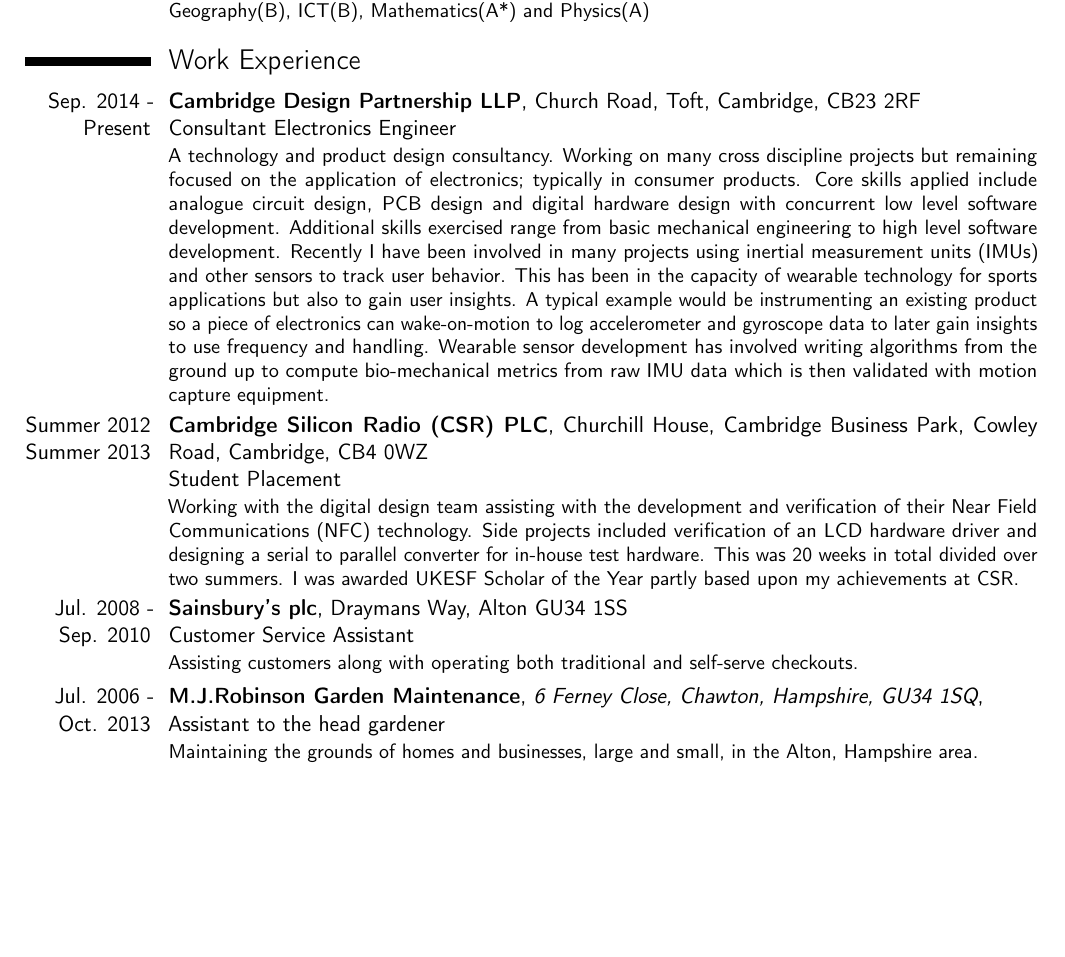
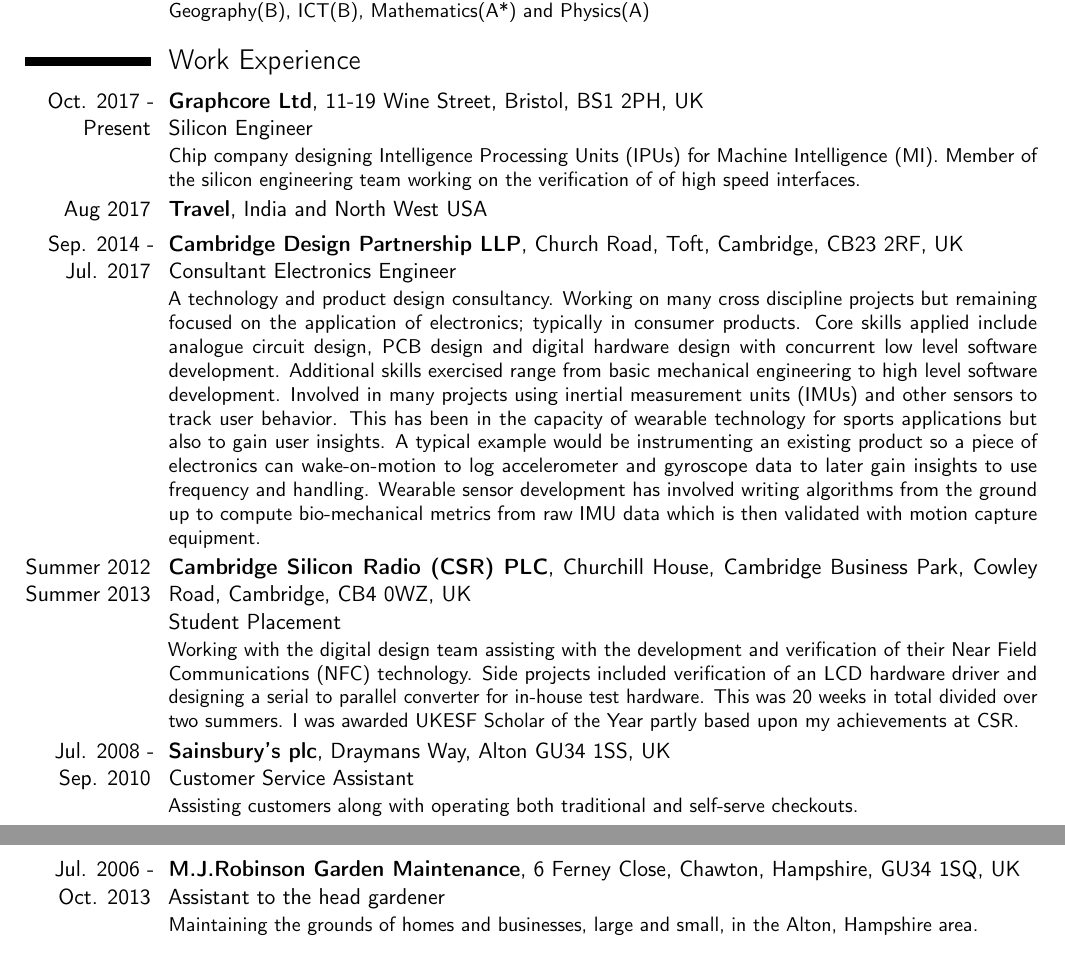
Before and after one commit to ashleyjr/CV, a LaTeX CV (AshleyRobinsonCV.tex): part of page 1 of 3 before the commit and two parts of pages 1 and 2 of 3 after it, the two joined at a grey line, cut so that both start at the same text, the shorter picture padded with empty space. Compiled offline with pdfLaTeX.

Commit message:
Added graphcore

```diff
--- a/AshleyRobinsonCV.tex
+++ b/AshleyRobinsonCV.tex
@@ -58,20 +58,29 @@
 
 
 \section{Work Experience}
-\cventry{Sep. 2014 - Present}{Cambridge Design Partnership LLP}{}{}{Church Road, Toft, Cambridge, CB23 2RF \newline Consultant Electronics Engineer}
+\cventry{Oct. 2017 - Present}{Graphcore Ltd}{}{}{11-19 Wine Street, Bristol, BS1 2PH, UK\newline Silicon Engineer}
+      { Chip company designing Intelligence Processing Units (IPUs) for Machine Intelligence (MI).
+        Member of the silicon engineering team working on the verification of of high speed interfaces.
+        }
+\cventry{Aug 2017}{Travel}{}{}{India and North West USA}
+        {}
+
+\cventry{Sep. 2014 - Jul. 2017}{Cambridge Design Partnership LLP}{}{}{Church Road, Toft, Cambridge, CB23 2RF, UK \newline Consultant Electronics Engineer}
       {  A technology and product design consultancy.
          Working on many cross discipline projects but remaining focused on the application of electronics; typically in consumer products.
          Core skills applied include analogue circuit design, PCB design and digital hardware design with concurrent low level software development.
          Additional skills exercised range from basic mechanical engineering to high level software development.
-Recently I have been involved in many projects using inertial measurement units (IMUs) and other sensors to track user behavior. This has been in the capacity of wearable technology for sports applications but also to gain user insights. A typical example would be instrumenting an existing product so a piece of electronics can wake-on-motion to log accelerometer and gyroscope data to later gain insights to use frequency and handling. Wearable sensor development has involved writing algorithms from the ground up to compute bio-mechanical metrics from raw IMU data which is then validated with motion capture equipment.
+        Involved in many projects using inertial measurement units (IMUs) and other sensors to track user behavior. This has been in the capacity of wearable technology for sports applications but also to gain user insights. A typical example would be instrumenting an existing product so a piece of electronics can wake-on-motion to log accelerometer and gyroscope data to later gain insights to use frequency and handling. Wearable sensor development has involved writing algorithms from the ground up to compute bio-mechanical metrics from raw IMU data which is then validated with motion capture equipment.
       }
 
-\cventry{Summer 2012  Summer 2013}{Cambridge Silicon Radio (CSR) PLC}{}{}{Churchill House, Cambridge Business Park, Cowley Road, Cambridge, CB4 0WZ \newline Student Placement}
+\cventry{Summer 2012  Summer 2013}{Cambridge Silicon Radio (CSR) PLC}{}{}{Churchill House, Cambridge Business Park, Cowley Road, Cambridge, CB4 0WZ, UK \newline Student Placement}
       {Working with the digital design team assisting with the development and verification of their Near Field Communications (NFC) technology.
       Side projects included verification of an LCD hardware driver and designing a serial to parallel converter for in-house test hardware.
       This was 20 weeks in total divided over two summers. I was awarded UKESF Scholar of the Year partly based upon my achievements at CSR.}
-\cventry{Jul. 2008 - Sep. 2010}{Sainsbury's plc}{}{}{Draymans Way, Alton GU34 1SS \newline Customer Service Assistant}{Assisting customers along with operating both traditional and self-serve checkouts. }
-\cventry{Jul. 2006 - Oct. 2013}{M.J.Robinson Garden Maintenance}{6 Ferney Close, Chawton, Hampshire, GU34 1SQ}{}{\newline Assistant to the head gardener}{
+
+\cventry{Jul. 2008 - Sep. 2010}{Sainsbury's plc}{}{}{Draymans Way, Alton GU34 1SS, UK \newline Customer Service Assistant}{Assisting customers along with operating both traditional and self-serve checkouts. }
+
+\cventry{Jul. 2006 - Oct. 2013}{M.J.Robinson Garden Maintenance}{}{}{6 Ferney Close, Chawton, Hampshire, GU34 1SQ, UK\newline Assistant to the head gardener}{
       Maintaining the grounds of homes and businesses, large and small, in the Alton, Hampshire area.}
 
 
```
Also changed, not shown: AshleyRobinsonCV.pdf, AshleyRobinsonCV.tex (34 more changed lines).
